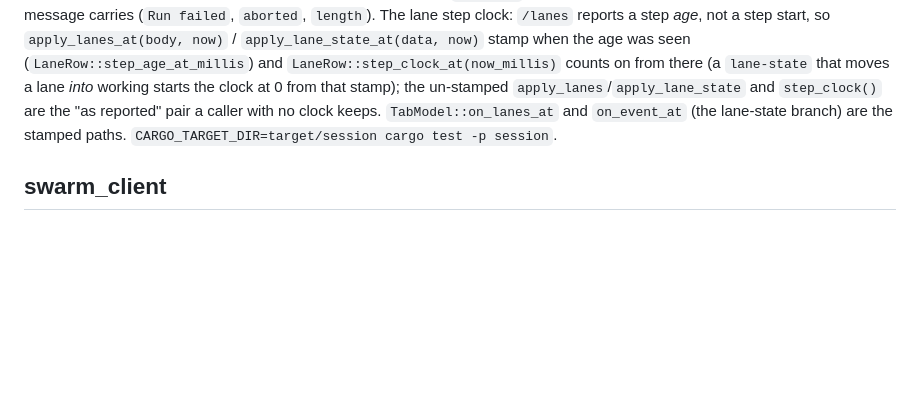
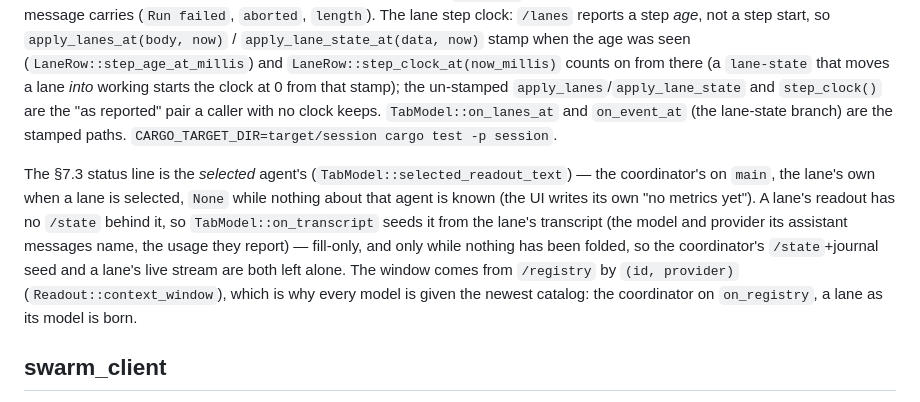
Before and after one commit to rn7s2/evo-gui, a Markdown page: docs/handoff/lane4-session-engine-client-proofs.md, the part around the change. GitHub-like rendering; blank space fills up the shorter version.

```diff
--- a/docs/handoff/lane4-session-engine-client-proofs.md
+++ b/docs/handoff/lane4-session-engine-client-proofs.md
@@ -48,6 +48,16 @@ working starts the clock at 0 from that stamp); the un-stamped `apply_lanes`/`ap
 `on_event_at` (the lane-state branch) are the stamped paths.
 `CARGO_TARGET_DIR=target/session cargo test -p session`.
 
+The §7.3 status line is the *selected* agent's (`TabModel::selected_readout_text`) — the
+coordinator's on `main`, the lane's own when a lane is selected, `None` while nothing about
+that agent is known (the UI writes its own "no metrics yet"). A lane's readout has no
+`/state` behind it, so `TabModel::on_transcript` seeds it from the lane's transcript (the
+model and provider its assistant messages name, the usage they report) — fill-only, and
+only while nothing has been folded, so the coordinator's `/state`+journal seed and a lane's
+live stream are both left alone. The window comes from `/registry` by `(id, provider)`
+(`Readout::context_window`), which is why every model is given the newest catalog: the
+coordinator on `on_registry`, a lane as its model is born.
+
 ## swarm_client
 Process/HTTP/SSE client; patience from `ServerConfig`/`TabSpec` (request 30 s, stream 45 s);
 `Server::start_cancellable` + `BootCancel`; a cancelled boot gives a reachable supervisor 5 s to take
```
Also changed, not shown: docs/architecture.md (+13 -0 lines).
